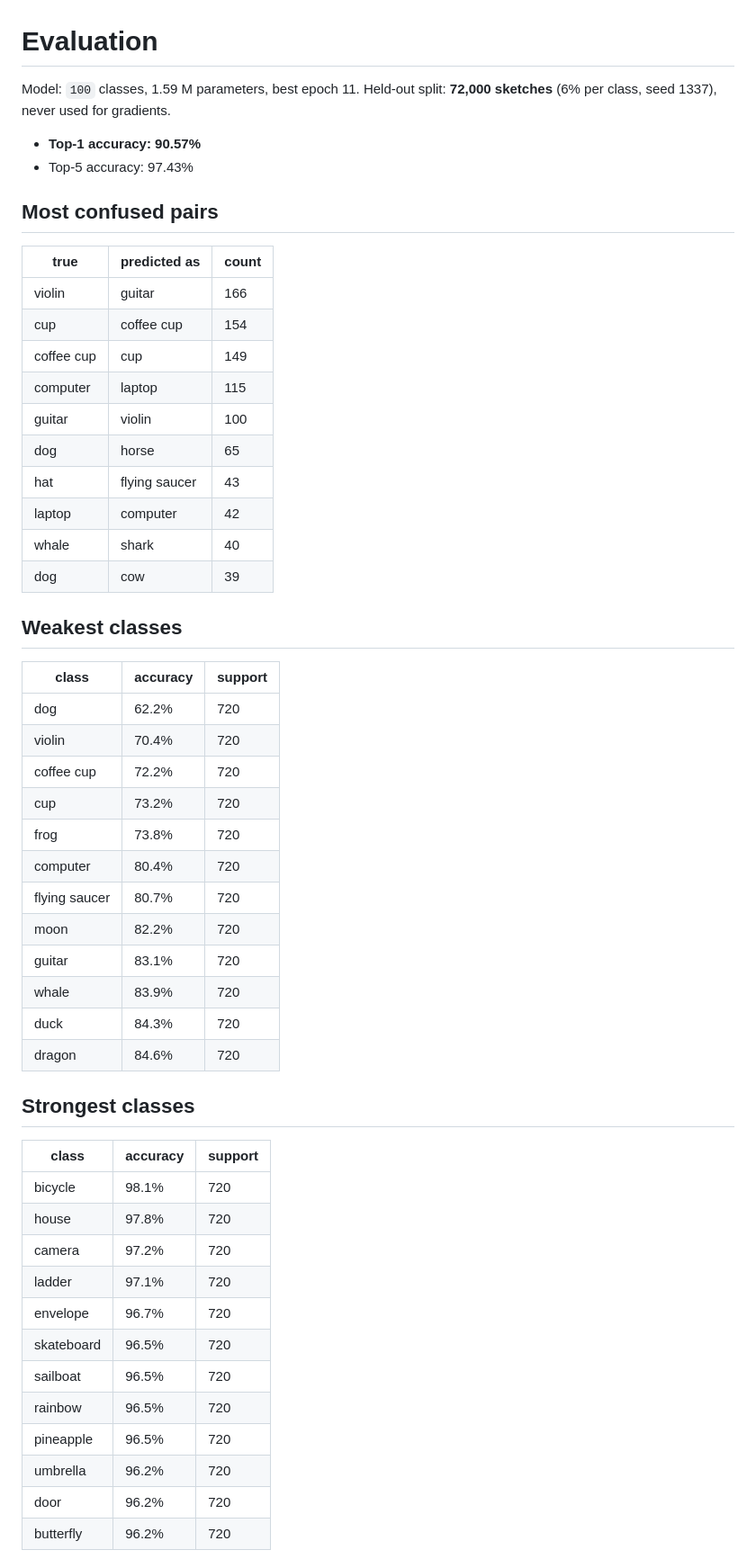
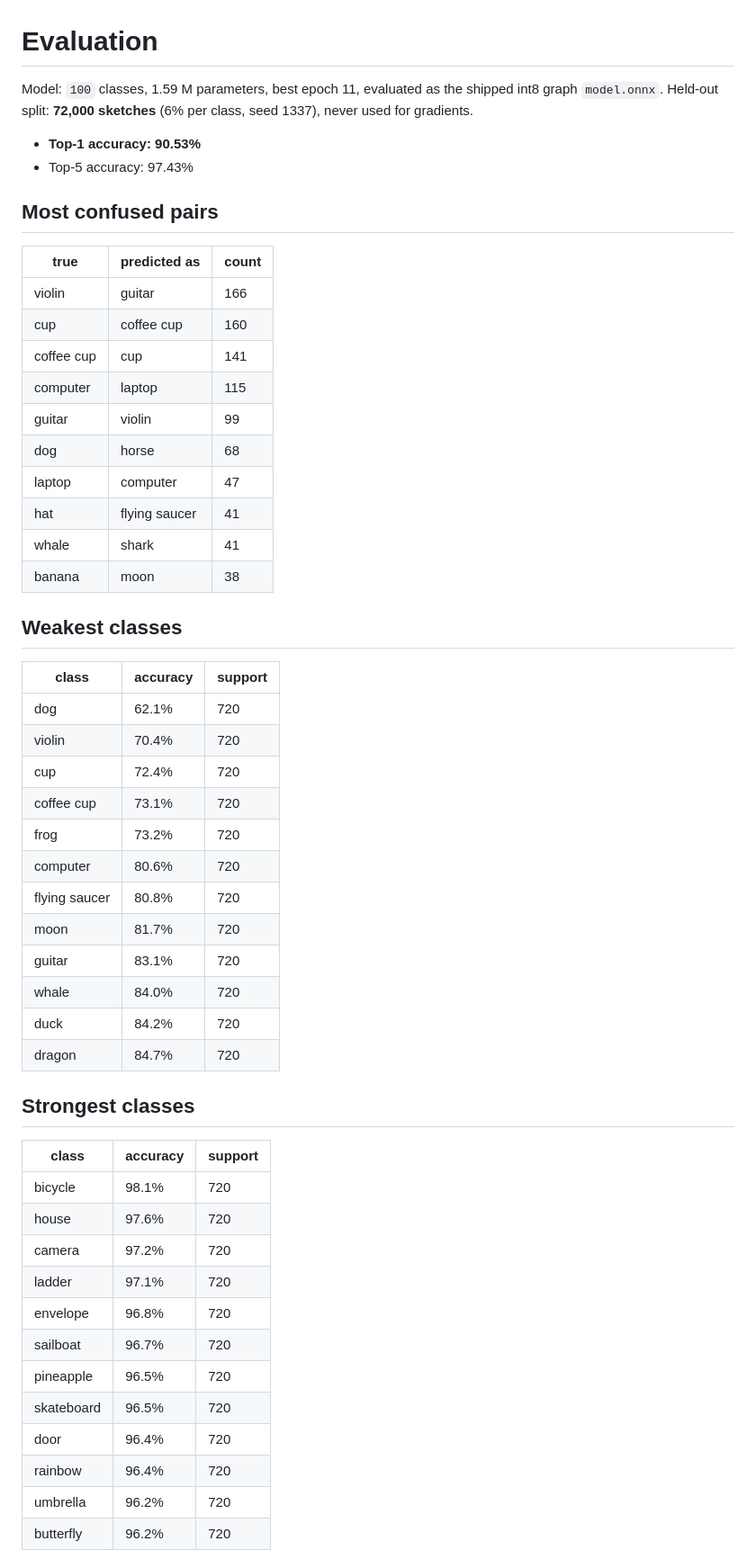
Before and after one commit to CoresCode/SketchSense, a Markdown page: docs/metrics.md, the part around the change. Shown at 90% size. Drawn GitHub-style.

```diff
--- a/docs/metrics.md
+++ b/docs/metrics.md
@@ -1,9 +1,9 @@
 # Evaluation
 
-Model: `100` classes, 1.59 M parameters, best epoch 11.
+Model: `100` classes, 1.59 M parameters, best epoch 11, evaluated as the shipped int8 graph `model.onnx`.
 Held-out split: **72,000 sketches** (6% per class, seed 1337), never used for gradients.
 
-* **Top-1 accuracy: 90.57%**
+* **Top-1 accuracy: 90.53%**
 * Top-5 accuracy: 97.43%
 
 ## Most confused pairs
@@ -11,48 +11,48 @@ Held-out split: **72,000 sketches** (6% per class, seed 1337), never used for gr
 | true | predicted as | count |
 |---|---|---|
 | violin | guitar | 166 |
-| cup | coffee cup | 154 |
-| coffee cup | cup | 149 |
+| cup | coffee cup | 160 |
+| coffee cup | cup | 141 |
 | computer | laptop | 115 |
-| guitar | violin | 100 |
-| dog | horse | 65 |
-| hat | flying saucer | 43 |
-| laptop | computer | 42 |
-| whale | shark | 40 |
-| dog | cow | 39 |
+| guitar | violin | 99 |
+| dog | horse | 68 |
+| laptop | computer | 47 |
+| hat | flying saucer | 41 |
+| whale | shark | 41 |
+| banana | moon | 38 |
 
 ## Weakest classes
 
 | class | accuracy | support |
 |---|---|---|
-| dog | 62.2% | 720 |
+| dog | 62.1% | 720 |
 | violin | 70.4% | 720 |
-| coffee cup | 72.2% | 720 |
-| cup | 73.2% | 720 |
-| frog | 73.8% | 720 |
-| computer | 80.4% | 720 |
-| flying saucer | 80.7% | 720 |
-| moon | 82.2% | 720 |
+| cup | 72.4% | 720 |
+| coffee cup | 73.1% | 720 |
+| frog | 73.2% | 720 |
+| computer | 80.6% | 720 |
+| flying saucer | 80.8% | 720 |
+| moon | 81.7% | 720 |
 | guitar | 83.1% | 720 |
-| whale | 83.9% | 720 |
-| duck | 84.3% | 720 |
-| dragon | 84.6% | 720 |
+| whale | 84.0% | 720 |
+| duck | 84.2% | 720 |
+| dragon | 84.7% | 720 |
 
 ## Strongest classes
 
 | class | accuracy | support |
 |---|---|---|
 | bicycle | 98.1% | 720 |
-| house | 97.8% | 720 |
+| house | 97.6% | 720 |
 | camera | 97.2% | 720 |
 | ladder | 97.1% | 720 |
-| envelope | 96.7% | 720 |
+| envelope | 96.8% | 720 |
+| sailboat | 96.7% | 720 |
+| pineapple | 96.5% | 720 |
 | skateboard | 96.5% | 720 |
-| sailboat | 96.5% | 720 |
-| rainbow | 96.5% | 720 |
-| pineapple | 96.5% | 720 |
+| door | 96.4% | 720 |
+| rainbow | 96.4% | 720 |
 | umbrella | 96.2% | 720 |
-| door | 96.2% | 720 |
 | butterfly | 96.2% | 720 |
 
 ![confusion matrix](confusion_matrix.png)
```
Also changed, not shown: README.md (+40 -5 lines), docs/DEPLOY.md (+2 -2 lines), docs/confusion_matrix.png, docs/screenshot.png, docs/shots/ai-draw.png, docs/shots/mobile.png, docs/shots/speed-round.png, 8 other files.
